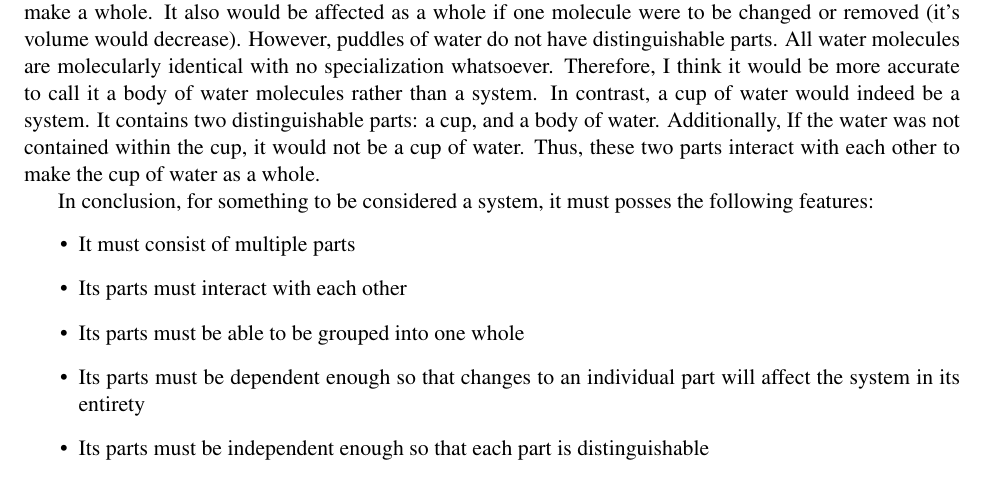
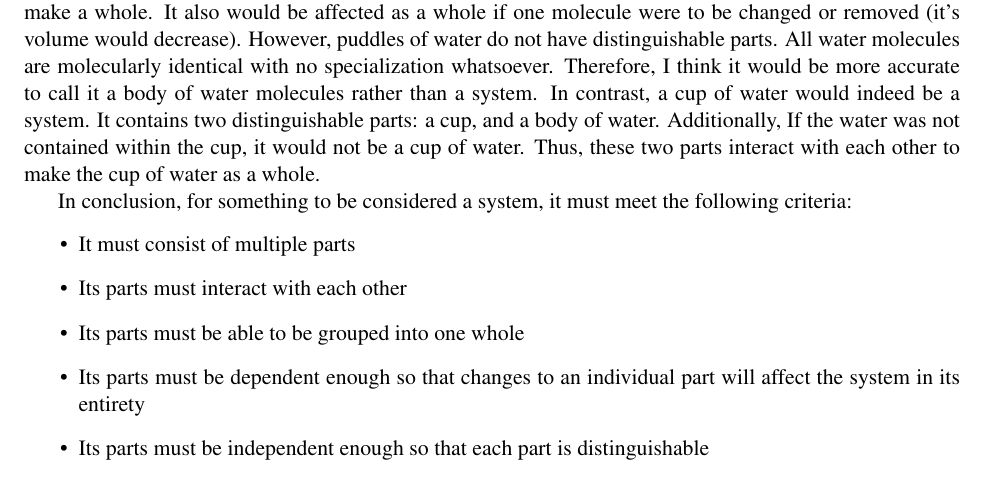
Before and after one commit to Grantmartin2002/CS429-Term-Paper-Pt1, a LaTeX document (term-paper-template.tex): part of page 2 of 2, cut so that both start at the same text. Compiled offline with pdfLaTeX.

Commit message:
final final final

```diff
--- a/term-paper-template.tex
+++ b/term-paper-template.tex
@@ -20,7 +20,7 @@ Throughout the various sciences and a multitude of perspectives, the term system
 \par Based on both Lampson's and Reason's implication of a system's reliance on its parts, we can conclude that a system's parts change and evolve the system as a whole. In Butler W. Lampson's paper, ``Hints for Computer System Design,'' Lampson states that it can be ``unclear about how one choice will limit … freedom to make other choices, or affect the size and performance of the entire system.''\cite{lampson:1983} Lampson then goes on to describe how some programming languages mitigate these issues, claiming that with Mesa, a programming language that includes type-checking and support interfaces, it ``becomes much easier to change interfaces without causing the system to collapse.'' \cite{lampson:1983} Similarly, In James  Reason's paper, ``Human error: models and management'', Reason claims that a single ``strategic [decision]'' made by a member of a system has ``the potential   for   introducing   pathogens   into   the system.''\cite{reason:2000}
 \par Based on Lampson's example, Parnas' suggestion, and Simon's outright claim of requirement of the hierarchical nature of complex systems, we can conclude that, if complex, which systems most often are, systems are hierarchical with potentially many layers of subsystems. In Lampson's paper, ``Hints for Computer System Design'', he provides such an example, stating that a computer system ``has much more internal structure, and hence many internal interfaces.'' in comparison to an algorithm\cite{lampson:1983} This idea of internal structure/interfaces is indicative of the hierarchical property of complex systems. Furthermore, in David Lorge Parnas' paper, ``Software Aspects of Defense systems'', Parnas states that ``The system should be divided into modules using information-hiding (abstraction) before writing the program begins.''\cite{parnas:1985} In Herbet A. Simon's article, ``The Architecture of Complexity,'' he thoroughly depicts the hierarchical nature of complex systems, stating that a complex system consists of `` interrelated subsystems, each of the latter being, in turn, hierarchic in structure until we reach some lowest level of elementary subsystem.'' \cite{simon:1962}
 \par As a man of science, I tend to follow the definitions that the relevant scientific literature suggests. Thus, I believe that, as synthesized in the previous paragraphs, a system can be defined as a typically hierarchical group of multiple parts that interact with each other to make a whole, and that changes to these parts, therefore, change and evolve the system in its entirety. However, one property of systems that I believe that scientific literature fails to mention in their proposed definitions is that some independence between parts is necessary for something to be considered as a system. For example, computers have a cpu, a gpu, a motherboard, a power supply, a case (typically), ram, and a hard drive, each of which are distinguishable. Thus, computers meet this criteria of a system. However, I would not consider a puddle of water a system. Sure, a puddle of water consists of many water molecules (a group of parts) interacting with each other to make a whole. It also would be affected as a whole if one molecule were to be changed or removed (it's volume would decrease). However, puddles of water do not have distinguishable parts. All water molecules are molecularly identical with no specialization whatsoever. Therefore, I think it would be more accurate to call it a body of water molecules rather than a system. In contrast, a cup of water would indeed be a system. It contains two distinguishable parts: a cup, and a body of water. Additionally, If the water was not contained within the cup, it would not be a cup of water. Thus, these two parts interact with each other to make the cup of water as a whole.
-\par In conclusion, for something to be considered a system, it must posses the following features:
+\par In conclusion, for something to be considered a system, it must meet the following criteria:
 \begin{itemize}
 \item It must consist of multiple parts
 \item Its parts must interact with each other
```
Also changed, not shown: term-paper-template.pdf, 1 other file.
